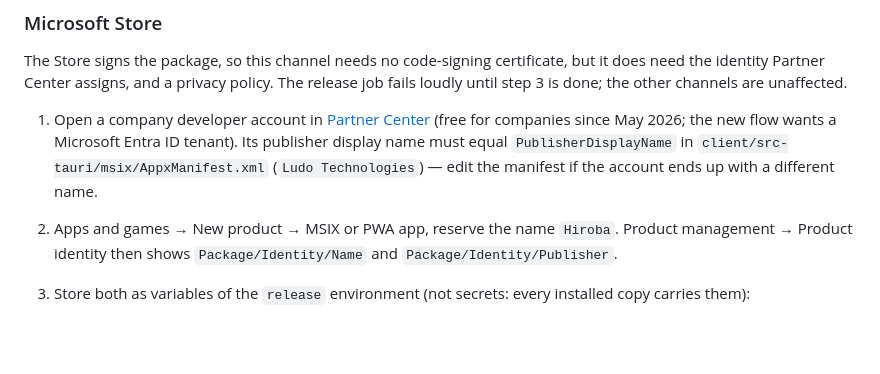
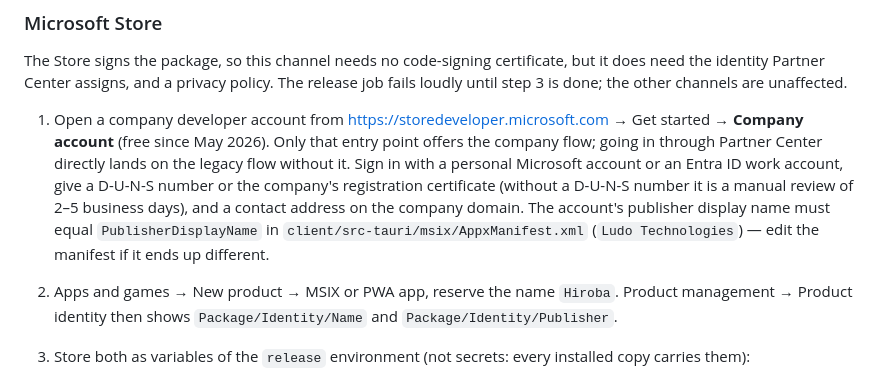
Before and after one commit to ludo-technologies/hiroba, a Markdown page: docs/PACKAGING.md, the part around the change. GitHub-like rendering; blank space fills up the shorter version.

Commit message:
docs(PACKAGING): the company developer account is opened from storedeveloper.microsoft.com — Partner Center's own registration shows only the legacy flow

```diff
--- a/docs/PACKAGING.md
+++ b/docs/PACKAGING.md
@@ -125,12 +125,16 @@ certificate, but it does need the identity Partner Center assigns, and a
 privacy policy. The release job fails loudly until step 3 is done; the other
 channels are unaffected.
 
-1. Open a company developer account in
-   [Partner Center](https://partner.microsoft.com/dashboard/registration)
-   (free for companies since May 2026; the new flow wants a Microsoft Entra ID
-   tenant). Its publisher display name must equal `PublisherDisplayName` in
-   `client/src-tauri/msix/AppxManifest.xml` (`Ludo Technologies`) — edit the
-   manifest if the account ends up with a different name.
+1. Open a company developer account from
+   <https://storedeveloper.microsoft.com> → Get started → **Company account**
+   (free since May 2026). Only that entry point offers the company flow; going
+   in through Partner Center directly lands on the legacy flow without it.
+   Sign in with a personal Microsoft account or an Entra ID work account, give
+   a D-U-N-S number or the company's registration certificate (without a
+   D-U-N-S number it is a manual review of 2–5 business days), and a contact
+   address on the company domain. The account's publisher display name must
+   equal `PublisherDisplayName` in `client/src-tauri/msix/AppxManifest.xml`
+   (`Ludo Technologies`) — edit the manifest if it ends up different.
 2. Apps and games → New product → MSIX or PWA app, reserve the name `Hiroba`.
    Product management → Product identity then shows `Package/Identity/Name`
    and `Package/Identity/Publisher`.
```
